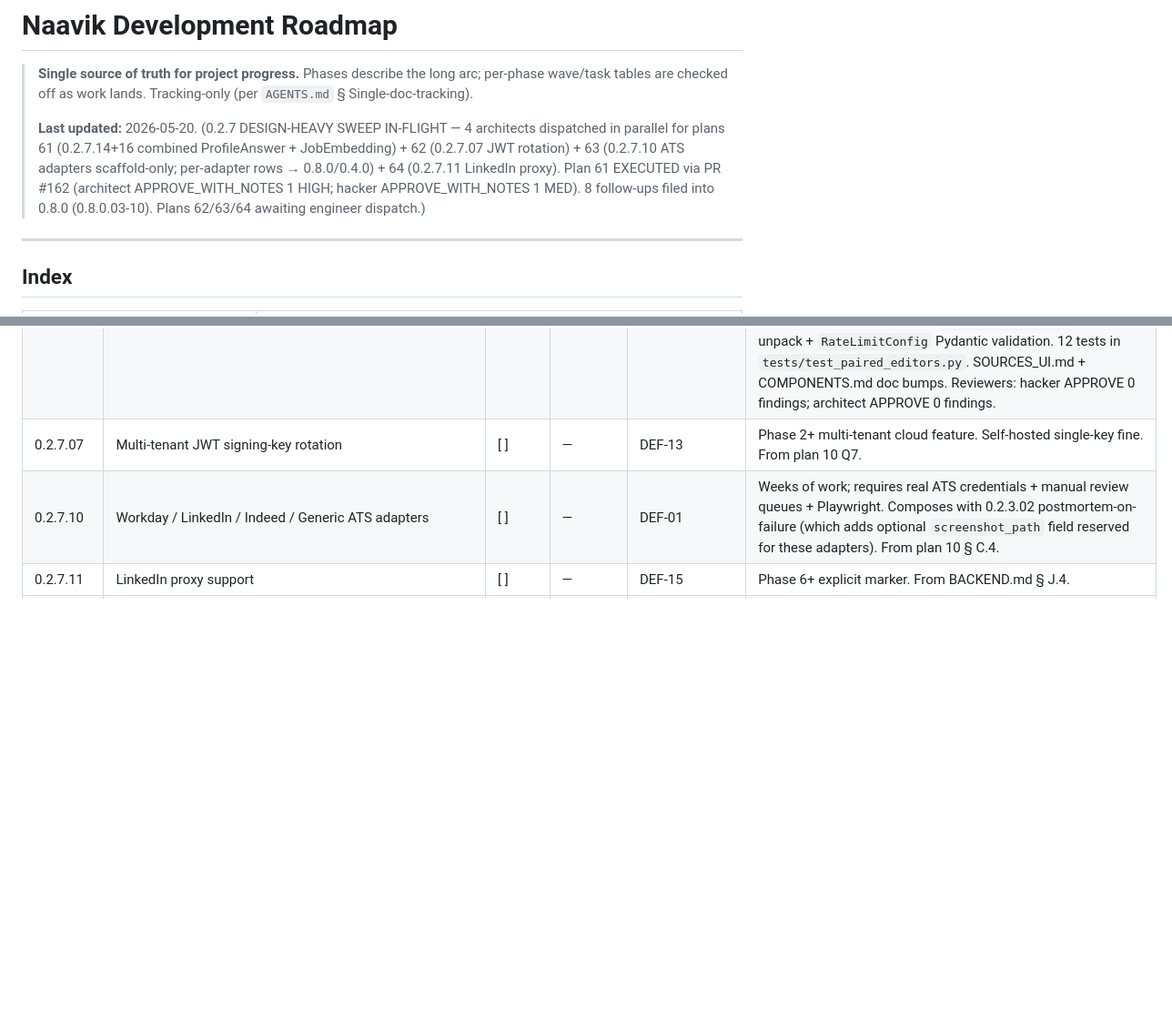
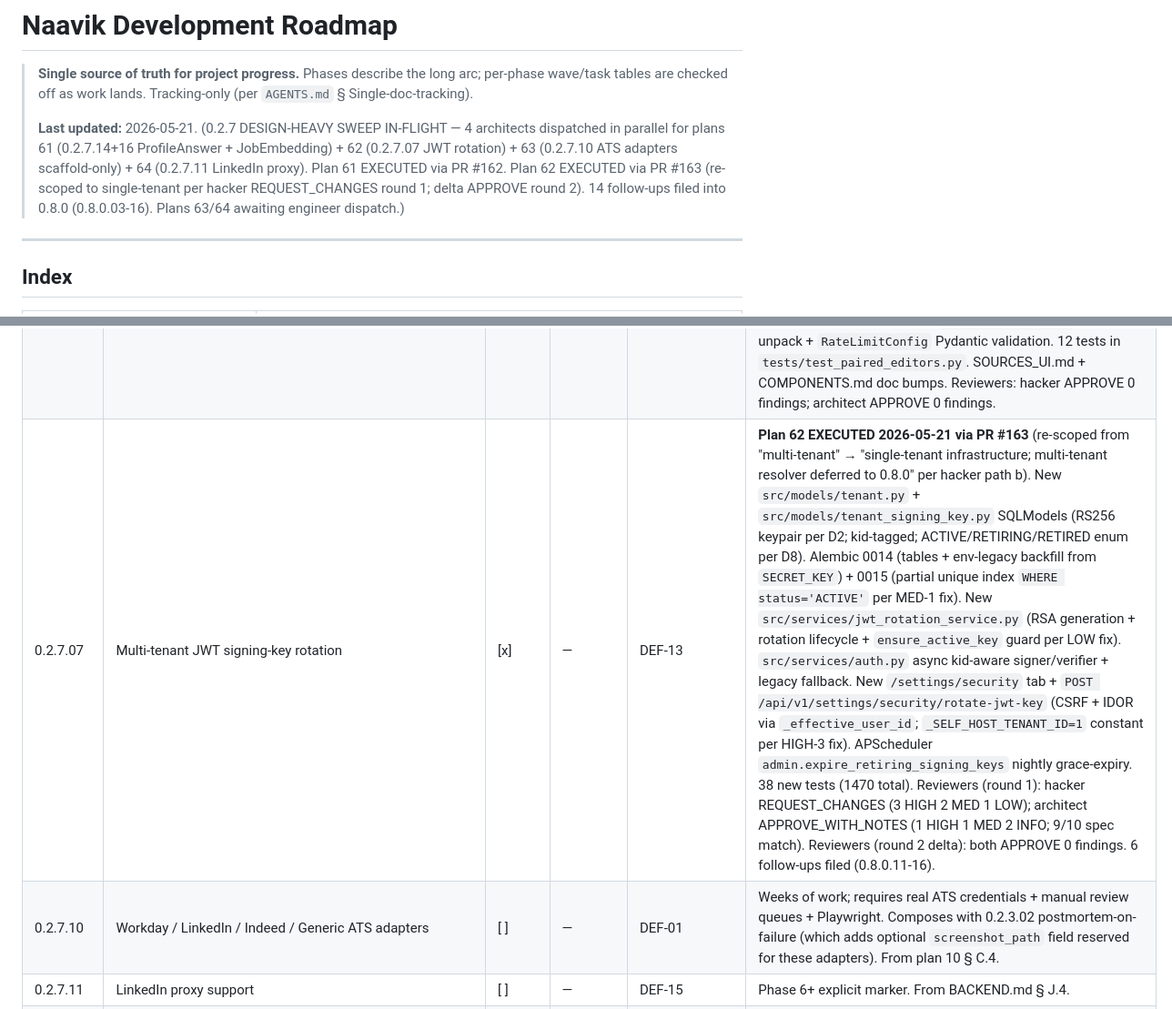
Before and after one commit to crizzy9/naavik, a Markdown page: ROADMAP.md, 2 parts joined by grey strips. Shown at 91% size. GitHub-like rendering; blank space fills up the shorter version.

```diff
--- a/ROADMAP.md
+++ b/ROADMAP.md
@@ -2,7 +2,7 @@
 
 > **Single source of truth for project progress.** Phases describe the long arc; per-phase wave/task tables are checked off as work lands. Tracking-only (per `AGENTS.md` § Single-doc-tracking).
 >
-> **Last updated:** 2026-05-20. (0.2.7 DESIGN-HEAVY SWEEP IN-FLIGHT — 4 architects dispatched in parallel for plans 61 (0.2.7.14+16 combined ProfileAnswer + JobEmbedding) + 62 (0.2.7.07 JWT rotation) + 63 (0.2.7.10 ATS adapters scaffold-only; per-adapter rows → 0.8.0/0.4.0) + 64 (0.2.7.11 LinkedIn proxy). Plan 61 EXECUTED via PR #162 (architect APPROVE_WITH_NOTES 1 HIGH; hacker APPROVE_WITH_NOTES 1 MED). 8 follow-ups filed into 0.8.0 (0.8.0.03-10). Plans 62/63/64 awaiting engineer dispatch.)
+> **Last updated:** 2026-05-21. (0.2.7 DESIGN-HEAVY SWEEP IN-FLIGHT — 4 architects dispatched in parallel for plans 61 (0.2.7.14+16 ProfileAnswer + JobEmbedding) + 62 (0.2.7.07 JWT rotation) + 63 (0.2.7.10 ATS adapters scaffold-only) + 64 (0.2.7.11 LinkedIn proxy). Plan 61 EXECUTED via PR #162. Plan 62 EXECUTED via PR #163 (re-scoped to single-tenant per hacker REQUEST_CHANGES round 1; delta APPROVE round 2). 14 follow-ups filed into 0.8.0 (0.8.0.03-16). Plans 63/64 awaiting engineer dispatch.)
 
 ---
 
@@ -319,7 +319,7 @@ Sort key per `docs/design/PHASE_NUMBERING.md` § 1: **release-version ASC → pr
 | 0.2.7.04 | README + Workday popover env-var asymmetry — popover says `WORKDAY_COMPANIES=…` but cron reads `Settings.workday_companies` per-user DB | [x] | LOW | (hacker PR #149 NOTE-1) | **Plan 56 EXECUTED 2026-05-20 via PR #156** — **Filed 2026-05-20 via PR #149 hacker review.** README "Operator workflow" step 2 + Workday `<details>` popover advertise env-var syntax but `Workday._compose_query` actually reads DB `Settings.workday_companies` (per-user). Operator following the popover hits no-op. UX bug — non-security. Either (a) wire env-var → Settings table seed during boot OR (b) amend popover + README to clarify the DB-stored config path. ~10 LOC docs + 1 test. |
 | 0.2.7.05 | SCREENS.md § 11 — Sources sub-tab text still describes pre-rewrite scope (enable/disable/schedule); needs alignment to plan 49 `_source_row.html` contract | [x] | LOW | (architect PR #149 LOW-1) | **Plan 56 EXECUTED 2026-05-20 via PR #156** — **Filed 2026-05-20 via PR #149 architect review.** `docs/design/SCREENS.md` § 11 line 629 still has pre-rewrite description ("scraping source list with enable/disable/schedule"). `SOURCES_UI.md § I` points at SCREENS.md but reverse pointer missing. Cosmetic doc surgery: rewrite § 11 to match plan 49's actual contract + add forward-pointer from SOURCES_UI.md back. ~30 LOC docs. Could fold into 0.2.5.05/06 work if scheduled. |
 | 0.2.7.06 | Settings · Rate-limit JSONB editor + LinkedIn/Indeed keywords editor (paired UI editors deferred from 0.2.5.05 + 0.2.5.06) | [x] | LOW | (plan 49 OQ.3 lock 2026-05-20) | **Plan 58 EXECUTED 2026-05-20 via PR #159.** Paired UI editors (rate-limit JSONB + LinkedIn/Indeed keywords) inline within Sources tab `<details>` popovers (Option C — no new routes). New partials `_rate_limit_editor.html` + `_keywords_editor.html`; `_source_row.html` rewrite swaps read-only → writable forms. `put_sources` form-encoded handler with CSRF + IDOR via `_effective_user_id` + flat-field unpack + `RateLimitConfig` Pydantic validation. 12 tests in `tests/test_paired_editors.py`. SOURCES_UI.md + COMPONENTS.md doc bumps. Reviewers: hacker APPROVE 0 findings; architect APPROVE 0 findings. |
-| 0.2.7.07 | Multi-tenant JWT signing-key rotation | [ ] | — | DEF-13 | Phase 2+ multi-tenant cloud feature. Self-hosted single-key fine. From plan 10 Q7. |
+| 0.2.7.07 | Multi-tenant JWT signing-key rotation | [x] | — | DEF-13 | **Plan 62 EXECUTED 2026-05-21 via PR #163** (re-scoped from "multi-tenant" → "single-tenant infrastructure; multi-tenant resolver deferred to 0.8.0" per hacker path b). New `src/models/tenant.py` + `src/models/tenant_signing_key.py` SQLModels (RS256 keypair per D2; kid-tagged; ACTIVE/RETIRING/RETIRED enum per D8). Alembic 0014 (tables + env-legacy backfill from `SECRET_KEY`) + 0015 (partial unique index `WHERE status='ACTIVE'` per MED-1 fix). New `src/services/jwt_rotation_service.py` (RSA generation + rotation lifecycle + `ensure_active_key` guard per LOW fix). `src/services/auth.py` async kid-aware signer/verifier + legacy fallback. New `/settings/security` tab + `POST /api/v1/settings/security/rotate-jwt-key` (CSRF + IDOR via `_effective_user_id`; `_SELF_HOST_TENANT_ID=1` constant per HIGH-3 fix). APScheduler `admin.expire_retiring_signing_keys` nightly grace-expiry. 38 new tests (1470 total). Reviewers (round 1): hacker REQUEST_CHANGES (3 HIGH 2 MED 1 LOW); architect APPROVE_WITH_NOTES (1 HIGH 1 MED 2 INFO; 9/10 spec match). Reviewers (round 2 delta): both APPROVE 0 findings. 6 follow-ups filed (0.8.0.11-16). |
 | 0.2.7.10 | Workday / LinkedIn / Indeed / Generic ATS adapters | [ ] | — | DEF-01 | Weeks of work; requires real ATS credentials + manual review queues + Playwright. Composes with 0.2.3.02 postmortem-on-failure (which adds optional `screenshot_path` field reserved for these adapters). From plan 10 § C.4. |
 | 0.2.7.11 | LinkedIn proxy support | [ ] | — | DEF-15 | Phase 6+ explicit marker. From BACKEND.md § J.4. |
 | 0.2.7.12 | Auto-apply immediate dispatch on right-swipe | [x] | — | DEF-10 | **Plan 59 EXECUTED 2026-05-20 via PR #160.** Option D shipped: `Settings.auto_apply_immediate_dispatch BOOLEAN NOT NULL DEFAULT FALSE` (alembic 0011) + right-swipe handler schedules one-off `add_job(DateTrigger=now, id='auto-apply-immediate-{app_id}-{uuid8}', func='scheduler.jobs:auto_apply')` when toggle enabled. HTMX tri-state idiom for the new toggle. 5 tests. `FUNC_REF_ALLOWLIST` not modified (`auto_apply` already there). Default OFF preserves 5-min cron behavior. Reviewers: hacker APPROVE_WITH_NOTES (2 LOW non-blocking notes on PRE-EXISTING gaps — filed as `0.2.7.25` CSRF on put_auto_apply/put_llm/put_notifications + `0.2.7.26` IDOR via `user_id=1` hardcode on same 3 routes); architect APPROVE 0 findings. |
```
Also changed, not shown: other parts of ROADMAP.md (+6 -0 lines), 2 other files.
